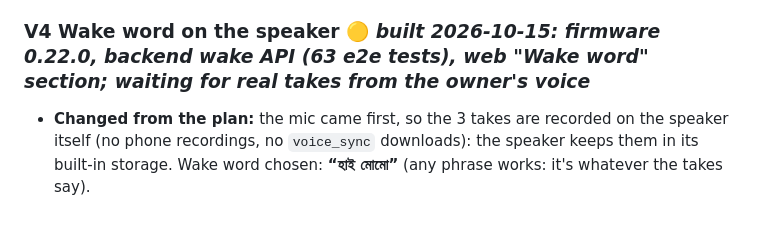
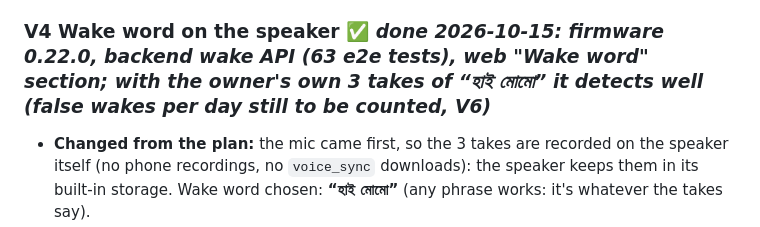
Before and after one commit to majharuli0/smart-speaker-esp32, a Markdown page: docs/VOICE_PLAN.md, the part around the change. GitHub-like rendering.

Commit message:
Voice plan: the wake word detects well with the owner's own takes
Co-Authored-By: Claude Opus 5.5 <noreply@anthropic.com>

```diff
--- a/docs/VOICE_PLAN.md
+++ b/docs/VOICE_PLAN.md
@@ -123,7 +123,7 @@ Each one ends working, tested and committed. **Only V5 needs the mic.**
 - **Bangla test set** (`voice-lab/commands/`): about 100 recorded commands from 5–10 people, including elderly people, a few dialects and mixed Bangla-English ("রিমাইন্ডার সেট করো", "মেডিসিন", "কল দাও" = set a reminder, medicine, call). Times like সাড়ে আটটা / পৌনে নয়টা / সকাল / রাত / কাল / পরশু (half past 8 / quarter to 9 / morning / night / tomorrow / day after). A script plays them through the backend and reports **% of correct actions**. (Not word accuracy: what matters is whether the right thing happened.)
 - **Done when:** ≥ 85% of the test commands give the right action; the reply starts within 3 s; the phone-mic test sets a real reminder that rings, and a call reaches the family member.
 
-### V4 Wake word on the speaker  🟡 *built 2026-10-15: firmware 0.22.0, backend wake API (63 e2e tests), web "Wake word" section; waiting for real takes from the owner's voice*
+### V4 Wake word on the speaker  ✅ *done 2026-10-15: firmware 0.22.0, backend wake API (63 e2e tests), web "Wake word" section; with the owner's own 3 takes of “হাই মোমো” it detects well (false wakes per day still to be counted, V6)*
 - **Changed from the plan:** the mic came first, so the 3 takes are recorded on the speaker itself (no phone recordings, no `voice_sync` downloads): the speaker keeps them in its built-in storage. Wake word chosen: **“হাই মোমো”** (any phrase works: it's whatever the takes say).
 - **Detector** (`firmware/wakecore.cpp`, plain C++; `voice-lab/wake/wakelab.cpp` builds the same file for the PC): words found like the mic's speech detection (+12 dB to notice, edges out to +8 dB, 450 ms of quiet ends a word); 12 MFCCs, mean taken off; DTW against each take, a length check (¾–4⁄3 of the takes); threshold = the takes' average distance from each other × (0.75 + 0.05 × sensitivity).
 - **PC test on generated speech** (8 Gemini voices, each saying the phrase 6 times, with the speaker's real room noise, 1–2 m levels): deltas and liftering made impostors closer, so both were dropped. About 65% detected at sensitivity 5 with many false matches. The generated voices vary far more than one person (0.7–1.7 s for the same phrase, pauses up to 0.6 s), so the real numbers must come from the owner's own takes: the web page's **Test** shows each word's score against the threshold.
```
